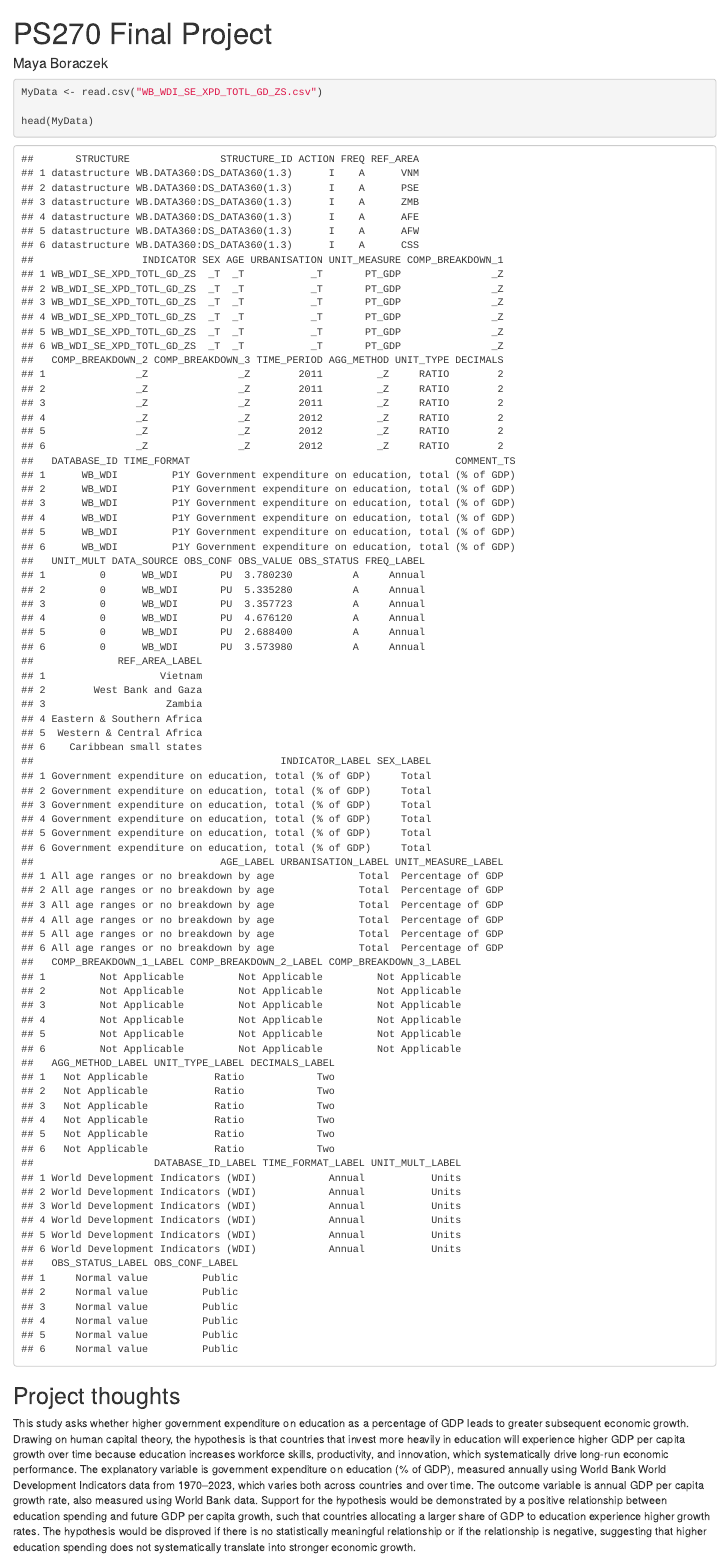
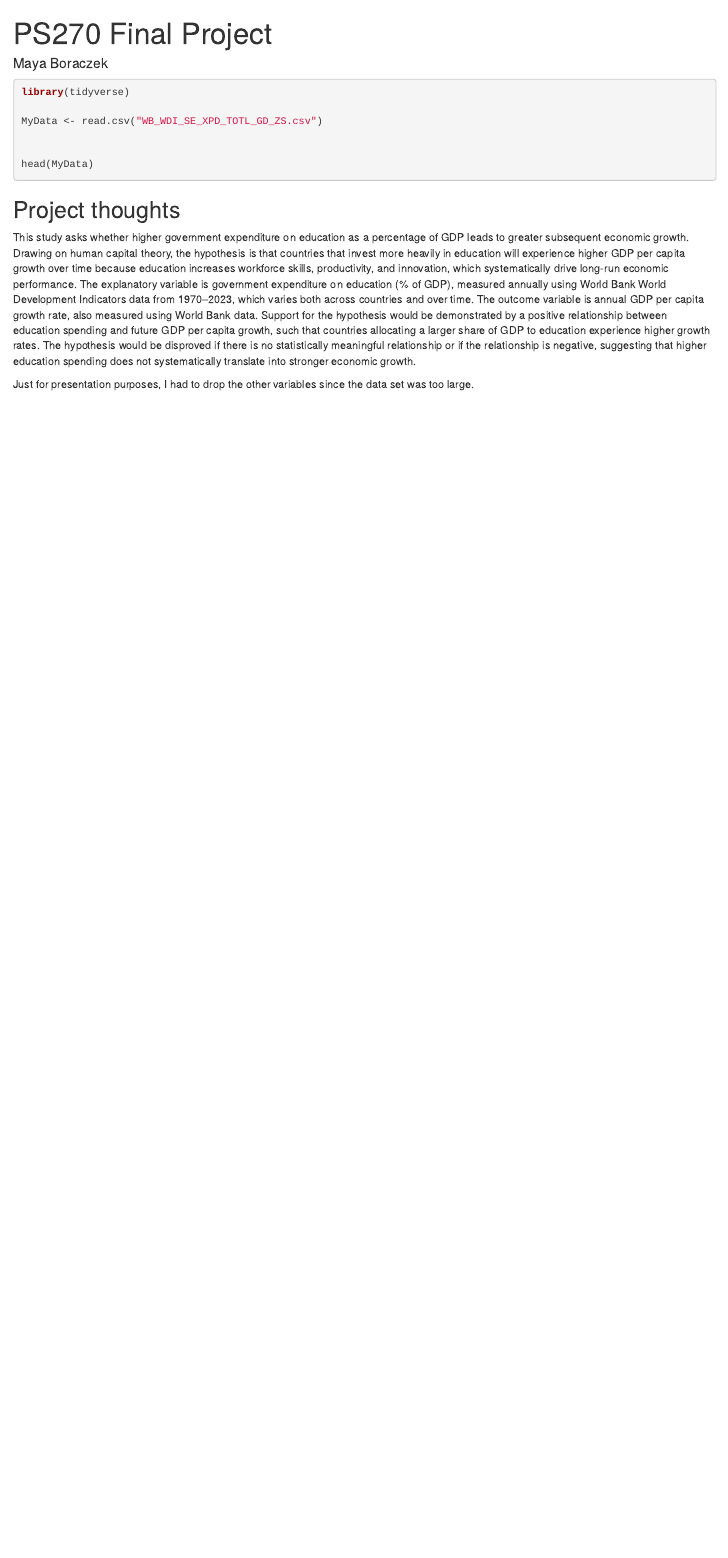
Before and after one commit to Mboraczek/ps270-final-project, an R Markdown document (index.Rmd): the page in a window 1100 px wide, from its top. Rendered offline with R 4.5, knitr and Pandoc, with nearby package versions; drawn as R Markdown's standard HTML page in place of the format the file asks for.

Commit message:
push final

````diff
--- a/index.Rmd
+++ b/index.Rmd
@@ -8,11 +8,17 @@ output:
 ---
 
 
-```{r}
+```{r, eval= FALSE}
+
+library(tidyverse)
+
 MyData <- read.csv("WB_WDI_SE_XPD_TOTL_GD_ZS.csv")
+
 
 head(MyData)
 ```
 ## Project thoughts
 
 This study asks whether higher government expenditure on education as a percentage of GDP leads to greater subsequent economic growth. Drawing on human capital theory, the hypothesis is that countries that invest more heavily in education will experience higher GDP per capita growth over time because education increases workforce skills, productivity, and innovation, which systematically drive long-run economic performance. The explanatory variable is government expenditure on education (% of GDP), measured annually using World Bank World Development Indicators data from 1970–2023, which varies both across countries and over time. The outcome variable is annual GDP per capita growth rate, also measured using World Bank data. Support for the hypothesis would be demonstrated by a positive relationship between education spending and future GDP per capita growth, such that countries allocating a larger share of GDP to education experience higher growth rates. The hypothesis would be disproved if there is no statistically meaningful relationship or if the relationship is negative, suggesting that higher education spending does not systematically translate into stronger economic growth.
+
+Just for presentation purposes, I had to drop the other variables since the data set was too large.
````
Also changed, not shown: index.html.
